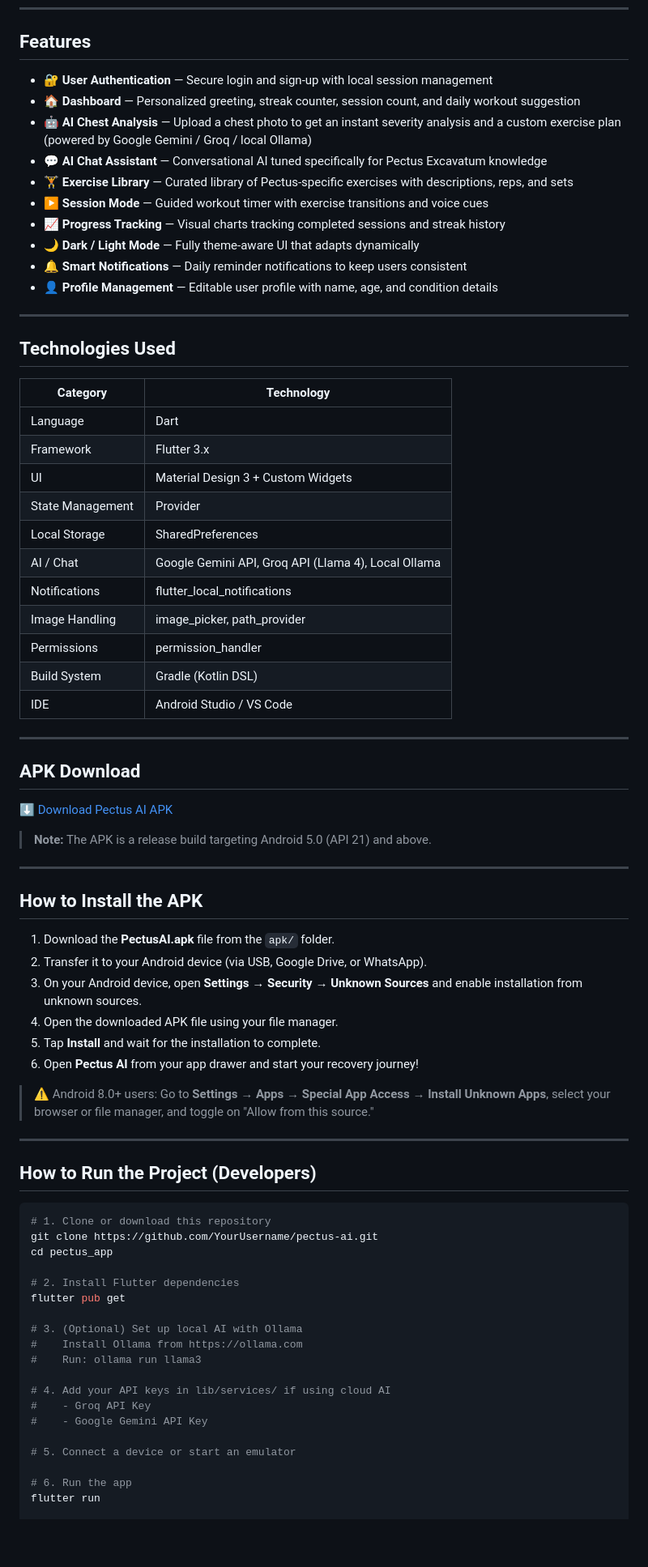
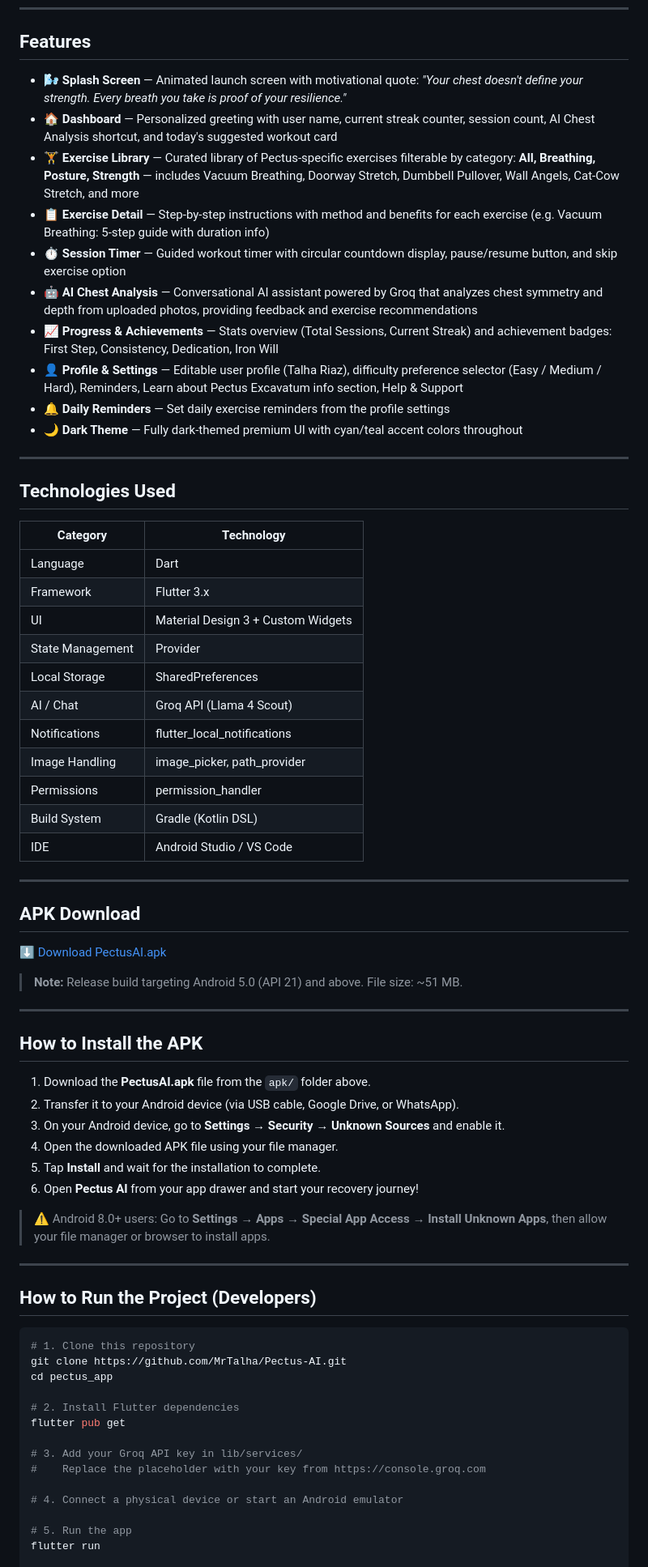
Before and after one commit to MrTalhar/Pectus-AI, a Markdown page: README.md, the part around one of its changes. Shown at 81% size. GitHub-like rendering; blank space fills up the shorter version.

````diff
--- a/README.md
+++ b/README.md
@@ -28,16 +32,16 @@
 
 ## Features
 
-- 🔐 **User Authentication** — Secure login and sign-up with local session management
-- 🏠 **Dashboard** — Personalized greeting, streak counter, session count, and daily workout suggestion
-- 🤖 **AI Chest Analysis** — Upload a chest photo to get an instant severity analysis and a custom exercise plan (powered by Google Gemini / Groq / local Ollama)
-- 💬 **AI Chat Assistant** — Conversational AI tuned specifically for Pectus Excavatum knowledge
-- 🏋️ **Exercise Library** — Curated library of Pectus-specific exercises with descriptions, reps, and sets
-- ▶️ **Session Mode** — Guided workout timer with exercise transitions and voice cues
-- 📈 **Progress Tracking** — Visual charts tracking completed sessions and streak history
-- 🌙 **Dark / Light Mode** — Fully theme-aware UI that adapts dynamically
-- 🔔 **Smart Notifications** — Daily reminder notifications to keep users consistent
-- 👤 **Profile Management** — Editable user profile with name, age, and condition details
+- 🌬️ **Splash Screen** — Animated launch screen with motivational quote: *"Your chest doesn't define your strength. Every breath you take is proof of your resilience."*
+- 🏠 **Dashboard** — Personalized greeting with user name, current streak counter, session count, AI Chest Analysis shortcut, and today's suggested workout card
+- 🏋️ **Exercise Library** — Curated library of Pectus-specific exercises filterable by category: **All, Breathing, Posture, Strength** — includes Vacuum Breathing, Doorway Stretch, Dumbbell Pullover, Wall Angels, Cat-Cow Stretch, and more
+- 📋 **Exercise Detail** — Step-by-step instructions with method and benefits for each exercise (e.g. Vacuum Breathing: 5-step guide with duration info)
+- ⏱️ **Session Timer** — Guided workout timer with circular countdown display, pause/resume button, and skip exercise option
+- 🤖 **AI Chest Analysis** — Conversational AI assistant powered by Groq that analyzes chest symmetry and depth from uploaded photos, providing feedback and exercise recommendations
+- 📈 **Progress & Achievements** — Stats overview (Total Sessions, Current Streak) and achievement badges: First Step, Consistency, Dedication, Iron Will
+- 👤 **Profile & Settings** — Editable user profile (Talha Riaz), difficulty preference selector (Easy / Medium / Hard), Reminders, Learn about Pectus Excavatum info section, Help & Support
+- 🔔 **Daily Reminders** — Set daily exercise reminders from the profile settings
+- 🌙 **Dark Theme** — Fully dark-themed premium UI with cyan/teal accent colors throughout
 
 ---
 
@@ -50,7 +54,7 @@
 | UI | Material Design 3 + Custom Widgets |
 | State Management | Provider |
 | Local Storage | SharedPreferences |
-| AI / Chat | Google Gemini API, Groq API (Llama 4), Local Ollama |
+| AI / Chat | Groq API (Llama 4 Scout) |
 | Notifications | flutter_local_notifications |
 | Image Handling | image_picker, path_provider |
 | Permissions | permission_handler |
@@ -61,45 +65,40 @@
 
 ## APK Download
 
-[⬇️ Download Pectus AI APK](apk/PectusAI.apk)
+[⬇️ Download PectusAI.apk](apk/PectusAI.apk)
 
-> **Note:** The APK is a release build targeting Android 5.0 (API 21) and above.
+> **Note:** Release build targeting Android 5.0 (API 21) and above. File size: ~51 MB.
 
 ---
 
 ## How to Install the APK
 
-1. Download the **PectusAI.apk** file from the `apk/` folder.
-2. Transfer it to your Android device (via USB, Google Drive, or WhatsApp).
-3. On your Android device, open **Settings → Security → Unknown Sources** and enable installation from unknown sources.
+1. Download the **PectusAI.apk** file from the `apk/` folder above.
+2. Transfer it to your Android device (via USB cable, Google Drive, or WhatsApp).
+3. On your Android device, go to **Settings → Security → Unknown Sources** and enable it.
 4. Open the downloaded APK file using your file manager.
 5. Tap **Install** and wait for the installation to complete.
 6. Open **Pectus AI** from your app drawer and start your recovery journey!
 
-> ⚠️ Android 8.0+ users: Go to **Settings → Apps → Special App Access → Install Unknown Apps**, select your browser or file manager, and toggle on "Allow from this source."
+> ⚠️ Android 8.0+ users: Go to **Settings → Apps → Special App Access → Install Unknown Apps**, then allow your file manager or browser to install apps.
 
 ---
 
 ## How to Run the Project (Developers)
 
 ```bash
-# 1. Clone or download this repository
-git clone https://github.com/YourUsername/pectus-ai.git
+# 1. Clone this repository
+git clone https://github.com/MrTalha/Pectus-AI.git
 cd pectus_app
 
 # 2. Install Flutter dependencies
 flutter pub get
 
-# 3. (Optional) Set up local AI with Ollama
-#    Install Ollama from https://ollama.com
-#    Run: ollama run llama3
+# 3. Add your Groq API key in lib/services/
+#    Replace the placeholder with your key from https://console.groq.com
 
-# 4. Add your API keys in lib/services/ if using cloud AI
-#    - Groq API Key
-#    - Google Gemini API Key
+# 4. Connect a physical device or start an Android emulator
 
-# 5. Connect a device or start an emulator
-
-# 6. Run the app
+# 5. Run the app
 flutter run
 
````
Also changed, not shown: other parts of README.md (+20 -19 lines).
